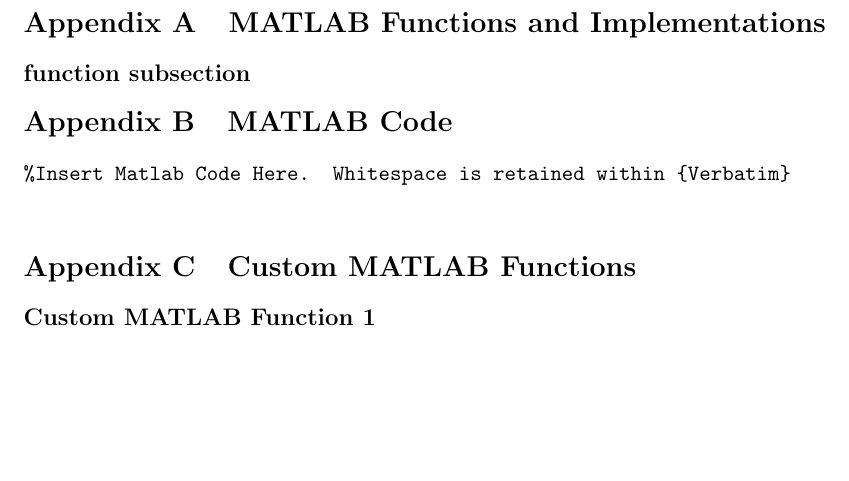
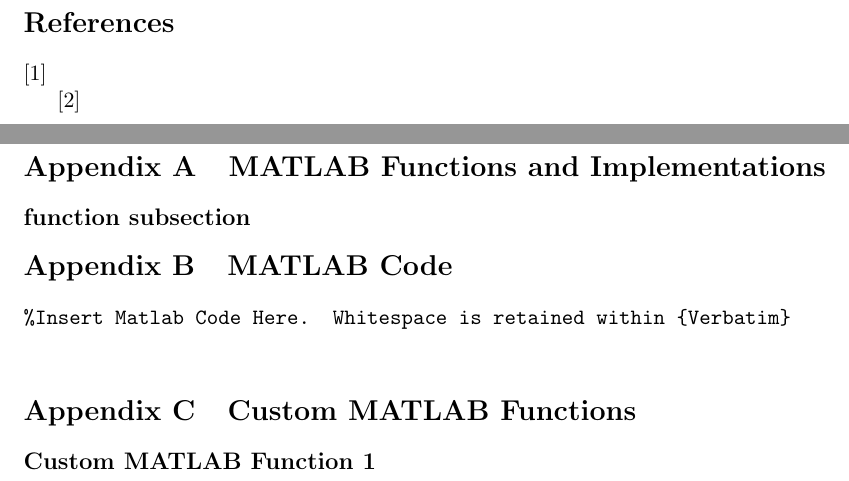
Before and after one commit to joekasp/amath582project, a LaTeX paper (Project Template AMATH 582.tex): part of page 3 of 3 before the commit and two parts of pages 3 and 4 of 4 after it, the two joined at a grey line, cut at the place of the change, the shorter picture padded with empty space. Compiled offline with pdfLaTeX.

Commit message:
Made some minor tweaks.  Going to add a lot more in the next couple hours.

```diff
--- a/Project Template AMATH 582.tex
+++ b/Project Template AMATH 582.tex
@@ -113,6 +113,14 @@
 
 
 \pagebreak
+%REFERENCES----------------------------------------------------------------------------------------------
+\section*{References}
+[1]
+
+[2]
+
+
+\pagebreak
 %APPENDICES-----------------------------------------------------------------------------------------------
 
 \begin{appendices}
```
Also changed, not shown: Project Template AMATH 582.pdf, 3 other files.
